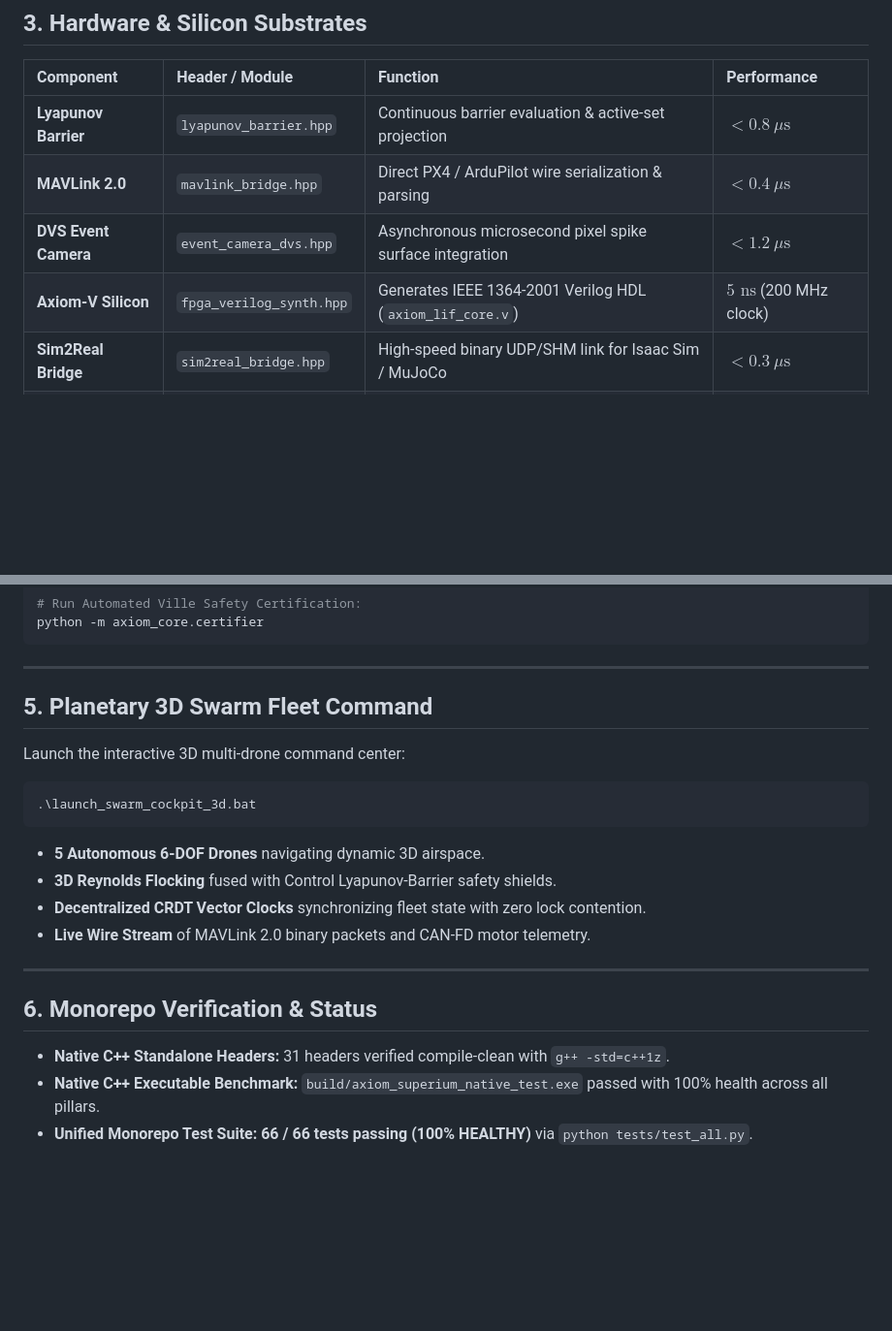
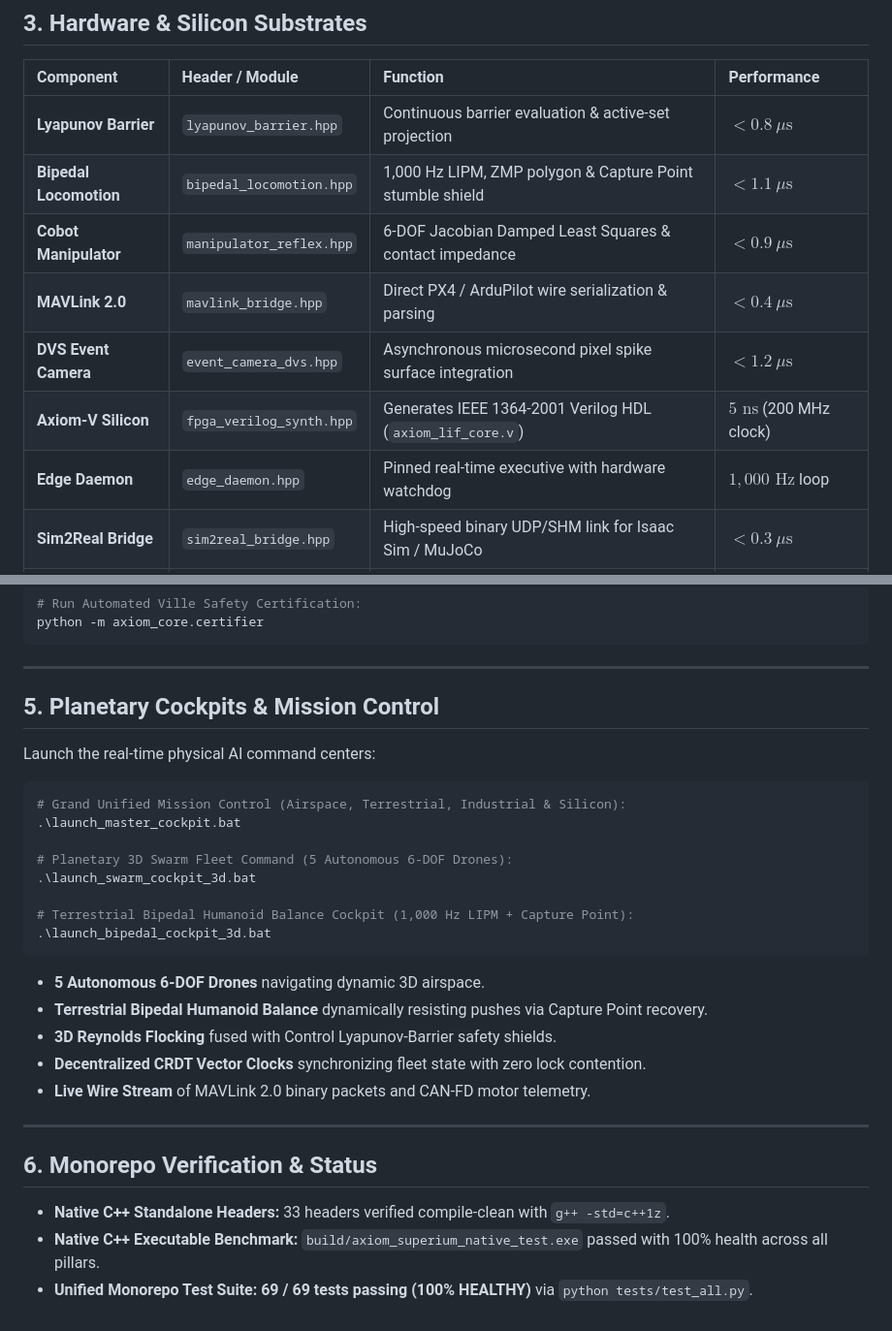
Before and after one commit to iamneerajverma001/axiom-core, a Markdown page: AXIOM_PHYSICAL_MACHINE_MANIFESTO.md, 2 parts joined by grey strips. Shown at 97% size. Rendered like a GitHub page; blank space fills up the shorter version.

Commit message:
docs: finalize Physical Machine Manifesto with 69/69 test suite verification and Master Cockpit

````diff
--- a/AXIOM_PHYSICAL_MACHINE_MANIFESTO.md
+++ b/AXIOM_PHYSICAL_MACHINE_MANIFESTO.md
@@ -83,9 +83,12 @@ When external stochastic drift violates the barrier condition, Axiom Core analyt
 | Component | Header / Module | Function | Performance |
 | :--- | :--- | :--- | :--- |
 | **Lyapunov Barrier** | `lyapunov_barrier.hpp` | Continuous barrier evaluation & active-set projection | $< 0.8\ \mu\text{s}$ |
+| **Bipedal Locomotion** | `bipedal_locomotion.hpp` | 1,000 Hz LIPM, ZMP polygon & Capture Point stumble shield | $< 1.1\ \mu\text{s}$ |
+| **Cobot Manipulator** | `manipulator_reflex.hpp` | 6-DOF Jacobian Damped Least Squares & contact impedance | $< 0.9\ \mu\text{s}$ |
 | **MAVLink 2.0** | `mavlink_bridge.hpp` | Direct PX4 / ArduPilot wire serialization & parsing | $< 0.4\ \mu\text{s}$ |
 | **DVS Event Camera** | `event_camera_dvs.hpp` | Asynchronous microsecond pixel spike surface integration | $< 1.2\ \mu\text{s}$ |
 | **Axiom-V Silicon** | `fpga_verilog_synth.hpp` | Generates IEEE 1364-2001 Verilog HDL (`axiom_lif_core.v`) | $5\text{ ns}$ (200 MHz clock) |
+| **Edge Daemon** | `edge_daemon.hpp` | Pinned real-time executive with hardware watchdog | $1{,}000\text{ Hz}$ loop |
 | **Sim2Real Bridge** | `sim2real_bridge.hpp` | High-speed binary UDP/SHM link for Isaac Sim / MuJoCo | $< 0.3\ \mu\text{s}$ |
 | **Ville-Cert Engine** | `certifier.hpp` | Automated 5,000+ trial adversarial stress-testing | $59\text{ ms}$ total run |
 
@@ -112,13 +115,21 @@ python -m axiom_core.certifier
 
 ---
 
-## 5. Planetary 3D Swarm Fleet Command
+## 5. Planetary Cockpits & Mission Control
 
-Launch the interactive 3D multi-drone command center:
+Launch the real-time physical AI command centers:
 ```powershell
+# Grand Unified Mission Control (Airspace, Terrestrial, Industrial & Silicon):
+.\launch_master_cockpit.bat
+
+# Planetary 3D Swarm Fleet Command (5 Autonomous 6-DOF Drones):
 .\launch_swarm_cockpit_3d.bat
+
+# Terrestrial Bipedal Humanoid Balance Cockpit (1,000 Hz LIPM + Capture Point):
+.\launch_bipedal_cockpit_3d.bat
 ```
 * **5 Autonomous 6-DOF Drones** navigating dynamic 3D airspace.
+* **Terrestrial Bipedal Humanoid Balance** dynamically resisting pushes via Capture Point recovery.
 * **3D Reynolds Flocking** fused with Control Lyapunov-Barrier safety shields.
 * **Decentralized CRDT Vector Clocks** synchronizing fleet state with zero lock contention.
 * **Live Wire Stream** of MAVLink 2.0 binary packets and CAN-FD motor telemetry.
@@ -127,6 +138,6 @@ Launch the interactive 3D multi-drone command center:
 
 ## 6. Monorepo Verification & Status
 
-* **Native C++ Standalone Headers:** 31 headers verified compile-clean with `g++ -std=c++1z`.
+* **Native C++ Standalone Headers:** 33 headers verified compile-clean with `g++ -std=c++1z`.
 * **Native C++ Executable Benchmark:** `build/axiom_superium_native_test.exe` passed with 100% health across all pillars.
-* **Unified Monorepo Test Suite:** **66 / 66 tests passing (100% HEALTHY)** via `python tests/test_all.py`.
+* **Unified Monorepo Test Suite:** **69 / 69 tests passing (100% HEALTHY)** via `python tests/test_all.py`.
````
